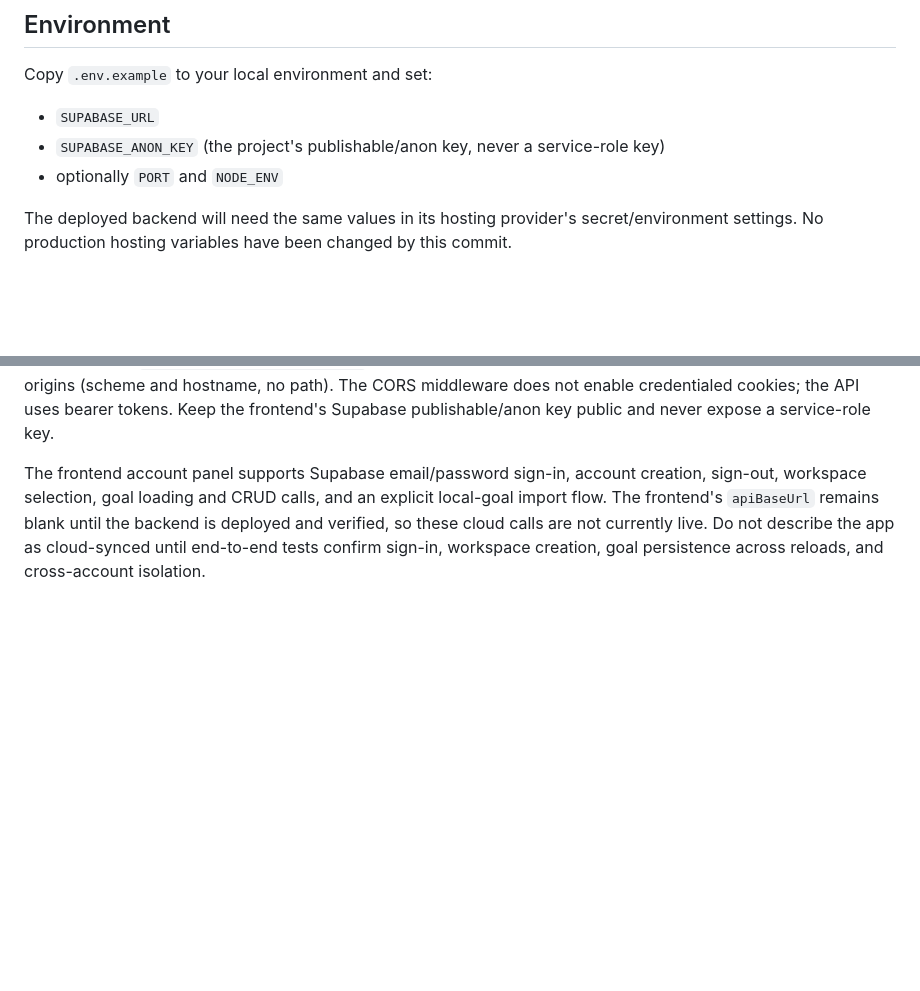
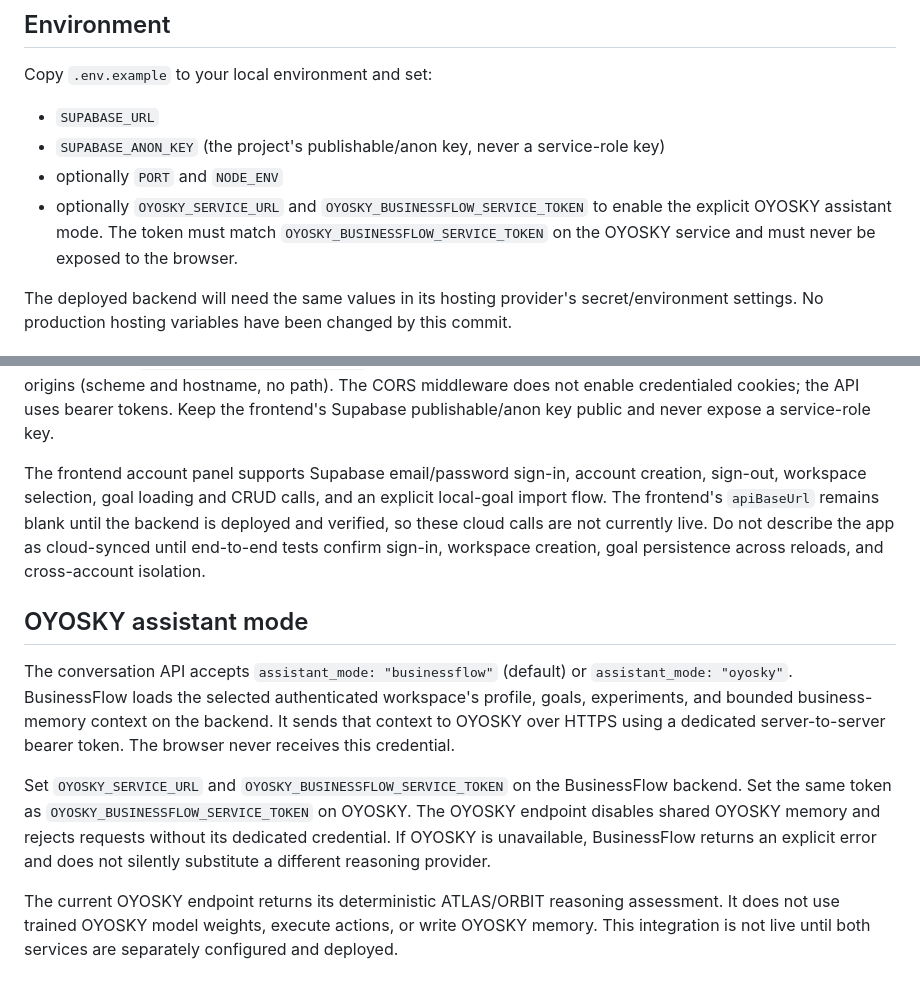
Before and after one commit to Logicalskyinc/businessflow, a Markdown page: backend/README.md, 2 parts joined by grey strips. Drawn GitHub-style; blank space fills up the shorter version.

Commit message:
docs: describe secure BusinessFlow OYOSKY mode

```diff
--- a/backend/README.md
+++ b/backend/README.md
@@ -48,6 +48,7 @@ Copy `.env.example` to your local environment and set:
 - `SUPABASE_URL`
 - `SUPABASE_ANON_KEY` (the project's publishable/anon key, never a service-role key)
 - optionally `PORT` and `NODE_ENV`
+- optionally `OYOSKY_SERVICE_URL` and `OYOSKY_BUSINESSFLOW_SERVICE_TOKEN` to enable the explicit OYOSKY assistant mode. The token must match `OYOSKY_BUSINESSFLOW_SERVICE_TOKEN` on the OYOSKY service and must never be exposed to the browser.
 
 The deployed backend will need the same values in its hosting provider's secret/environment settings. No production hosting variables have been changed by this commit.
 
@@ -105,3 +106,11 @@ The shared project's security advisor also reports two findings on existing Grow
 The API permits browser requests from `https://logicalskyinc.github.io` by default. If the frontend is hosted elsewhere, set `BUSINESSFLOW_ALLOWED_ORIGINS` in the backend environment to a comma-separated list of exact origins (scheme and hostname, no path). The CORS middleware does not enable credentialed cookies; the API uses bearer tokens. Keep the frontend's Supabase publishable/anon key public and never expose a service-role key.
 
 The frontend account panel supports Supabase email/password sign-in, account creation, sign-out, workspace selection, goal loading and CRUD calls, and an explicit local-goal import flow. The frontend's `apiBaseUrl` remains blank until the backend is deployed and verified, so these cloud calls are not currently live. Do not describe the app as cloud-synced until end-to-end tests confirm sign-in, workspace creation, goal persistence across reloads, and cross-account isolation.
+
+## OYOSKY assistant mode
+
+The conversation API accepts `assistant_mode: "businessflow"` (default) or `assistant_mode: "oyosky"`. BusinessFlow loads the selected authenticated workspace's profile, goals, experiments, and bounded business-memory context on the backend. It sends that context to OYOSKY over HTTPS using a dedicated server-to-server bearer token. The browser never receives this credential.
+
+Set `OYOSKY_SERVICE_URL` and `OYOSKY_BUSINESSFLOW_SERVICE_TOKEN` on the BusinessFlow backend. Set the same token as `OYOSKY_BUSINESSFLOW_SERVICE_TOKEN` on OYOSKY. The OYOSKY endpoint disables shared OYOSKY memory and rejects requests without its dedicated credential. If OYOSKY is unavailable, BusinessFlow returns an explicit error and does not silently substitute a different reasoning provider.
+
+The current OYOSKY endpoint returns its deterministic ATLAS/ORBIT reasoning assessment. It does not use trained OYOSKY model weights, execute actions, or write OYOSKY memory. This integration is not live until both services are separately configured and deployed.
```
